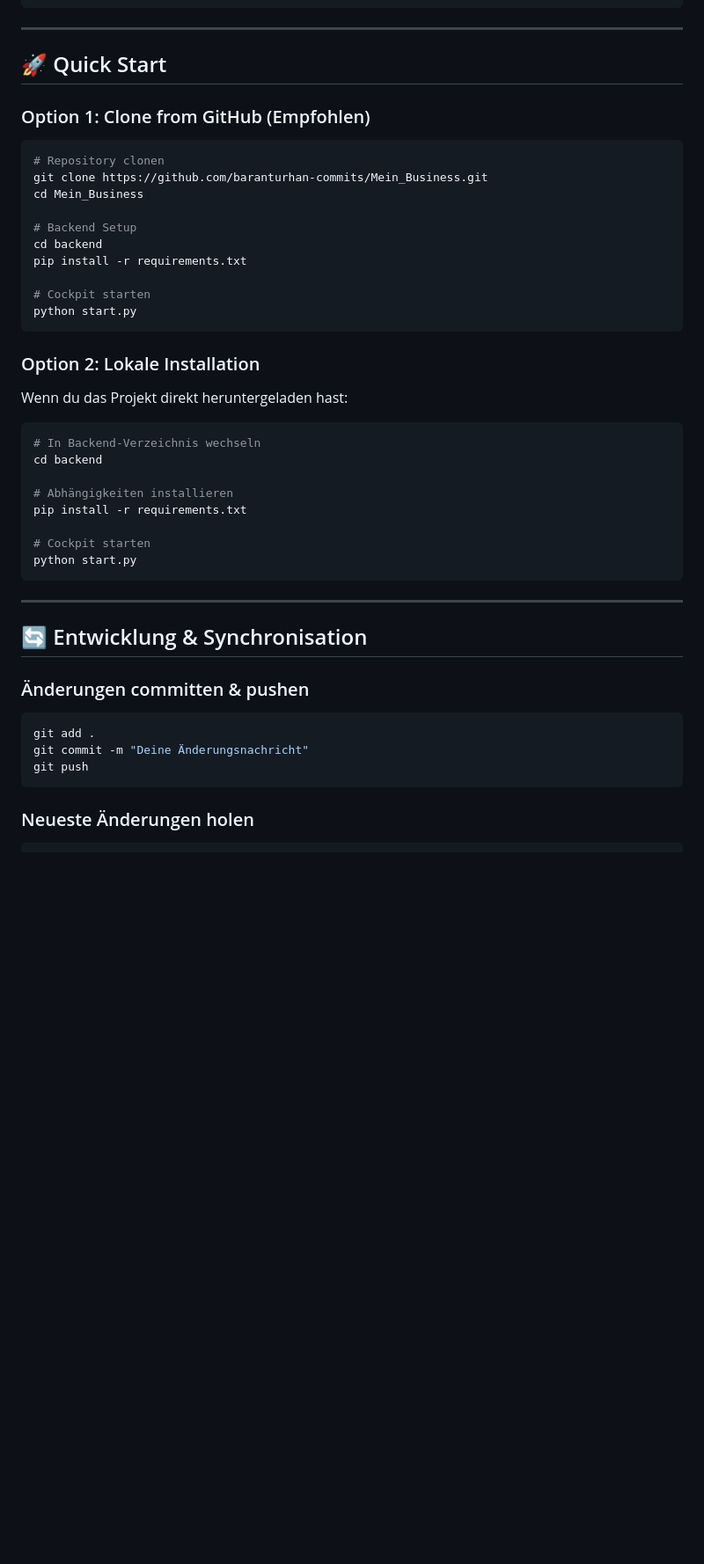
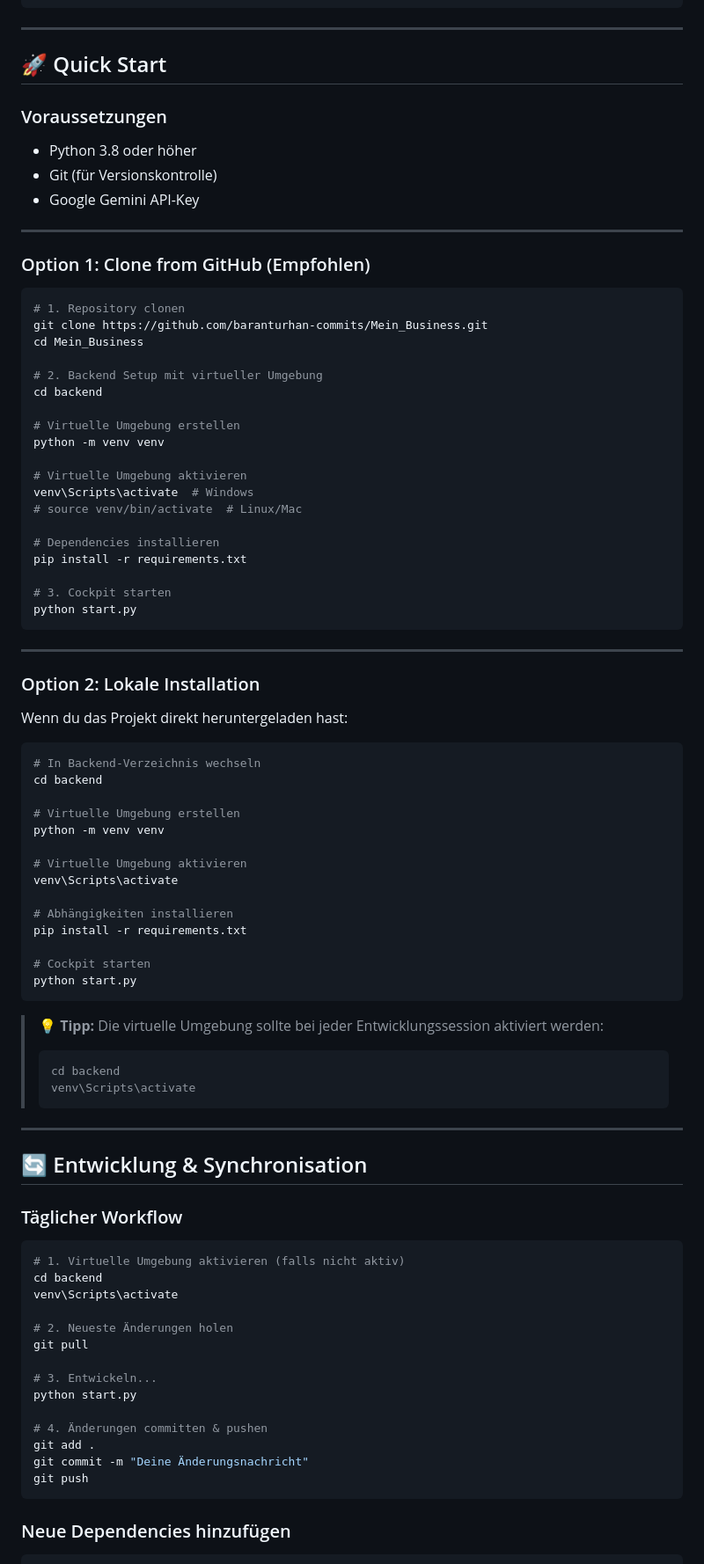
Before and after one commit to baranturhan-commits/Mein_Business, a Markdown page: README.md, the part around one of its changes. Shown at 88% size. Rendered like a GitHub page; blank space fills up the shorter version.

Commit message:
Add virtual environment setup and frontend directory

````diff
--- a/README.md
+++ b/README.md
@@ -71,20 +71,39 @@ Mein_Business/
 
 ## 🚀 Quick Start
 
+### Voraussetzungen
+
+- Python 3.8 oder höher
+- Git (für Versionskontrolle)
+- Google Gemini API-Key
+
+---
+
 ### Option 1: Clone from GitHub (Empfohlen)
 
 ```powershell
-# Repository clonen
+# 1. Repository clonen
 git clone https://github.com/baranturhan-commits/Mein_Business.git
 cd Mein_Business
 
-# Backend Setup
+# 2. Backend Setup mit virtueller Umgebung
 cd backend
+
+# Virtuelle Umgebung erstellen
+python -m venv venv
+
+# Virtuelle Umgebung aktivieren
+venv\Scripts\activate  # Windows
+# source venv/bin/activate  # Linux/Mac
+
+# Dependencies installieren
 pip install -r requirements.txt
 
-# Cockpit starten
+# 3. Cockpit starten
 python start.py
 ```
+
+---
 
 ### Option 2: Lokale Installation
 
@@ -94,6 +113,12 @@ Wenn du das Projekt direkt heruntergeladen hast:
 # In Backend-Verzeichnis wechseln
 cd backend
 
+# Virtuelle Umgebung erstellen
+python -m venv venv
+
+# Virtuelle Umgebung aktivieren
+venv\Scripts\activate
+
 # Abhängigkeiten installieren
 pip install -r requirements.txt
 
@@ -101,16 +126,35 @@ pip install -r requirements.txt
 python start.py
 ```
 
+> **💡 Tipp:** Die virtuelle Umgebung sollte bei jeder Entwicklungssession aktiviert werden:
+> ```powershell
+> cd backend
+> venv\Scripts\activate
+> ```
+
 ---
 
 ## 🔄 Entwicklung & Synchronisation
 
-### Änderungen committen & pushen
+### Täglicher Workflow
+
 ```powershell
+# 1. Virtuelle Umgebung aktivieren (falls nicht aktiv)
+cd backend
+venv\Scripts\activate
+
+# 2. Neueste Änderungen holen
+git pull
+
+# 3. Entwickeln...
+python start.py
+
+# 4. Änderungen committen & pushen
 git add .
 git commit -m "Deine Änderungsnachricht"
 git push
 ```
 
-### Neueste Änderungen holen
+### Neue Dependencies hinzufügen
+
 ```powershell
````
Also changed, not shown: other parts of README.md (+10 -1 lines), frontend/README.md (added, +34 -0 lines).
